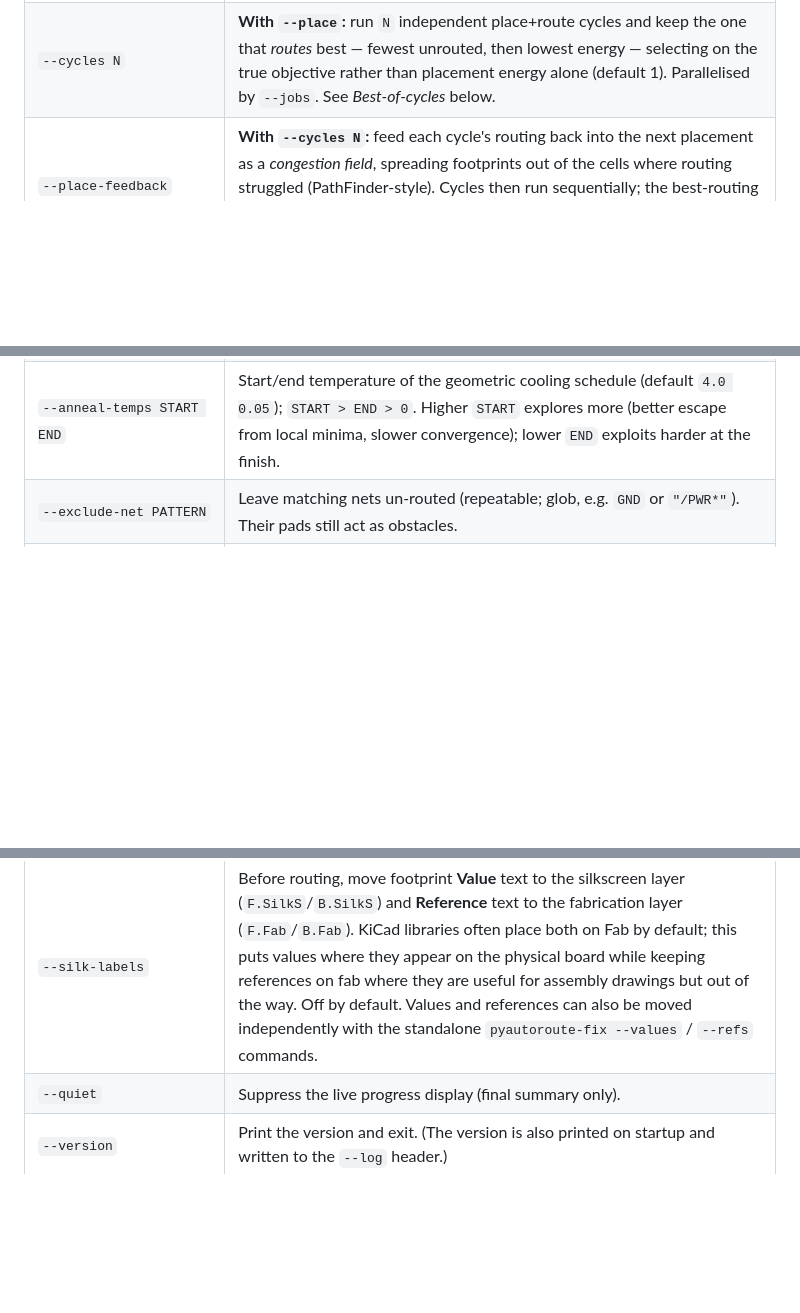
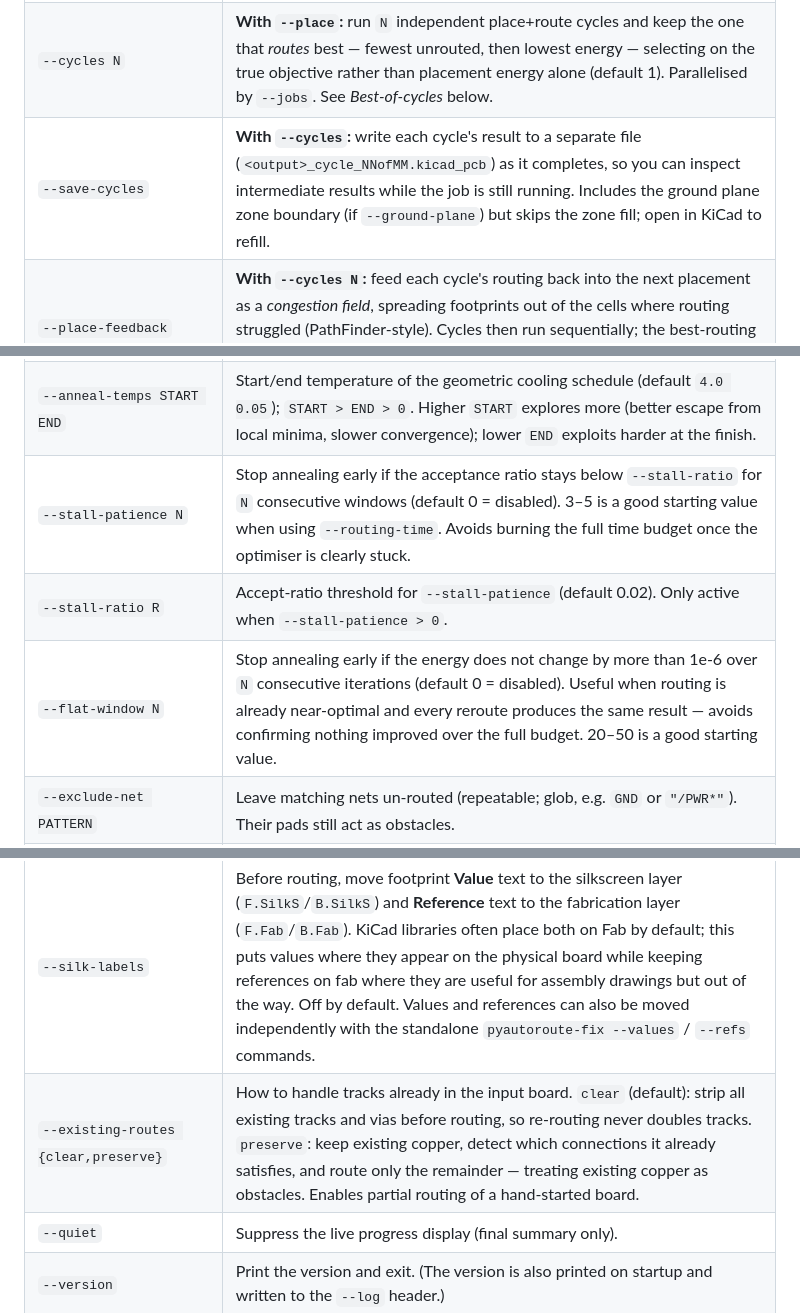
Before and after one commit to dqmcdonald/PyAutoRoute, a Markdown page: README.md, 3 parts joined by grey strips. Rendered like a GitHub page; blank space fills up the shorter version.

Commit message:
docs(readme): add missing CLI options to reference table
Add --save-cycles, --stall-patience, --stall-ratio, --flat-window, and
--existing-routes, which were implemented but not documented in the
options table.

Co-Authored-By: Claude Sonnet 4.6 <noreply@anthropic.com>

```diff
--- a/README.md
+++ b/README.md
@@ -106,11 +106,15 @@ The original file is never modified unless you pass `--in-place` — a routed co
 | `--runs N` | Route `N` times with different annealing seeds and keep the lowest-energy result (best-of-N). Default 1. Multiplies runtime ~N×; only varies the result when annealing (`--routing-iters`/`--routing-time`) is on. |
 | `--jobs N`, `-j N` | Run the `--runs` trials (or `--cycles` cycles) across `N` worker processes (parallel best-of-N). `0` uses every CPU (capped at the trial/cycle count). `1` (default) keeps the sequential path with live progress. Speedup ≈ `min(count, cores)`. In parallel mode live progress is suppressed (it can't interleave cleanly across processes); each trial/cycle logs a one-line completion. |
 | `--cycles N` | **With `--place`:** run `N` independent place+route cycles and keep the one that *routes* best — fewest unrouted, then lowest energy — selecting on the true objective rather than placement energy alone (default 1). Parallelised by `--jobs`. See *Best-of-cycles* below. |
+| `--save-cycles` | **With `--cycles`:** write each cycle's result to a separate file (`<output>_cycle_NNofMM.kicad_pcb`) as it completes, so you can inspect intermediate results while the job is still running. Includes the ground plane zone boundary (if `--ground-plane`) but skips the zone fill; open in KiCad to refill. |
 | `--place-feedback` | **With `--cycles N`:** feed each cycle's routing back into the next placement as a *congestion field*, spreading footprints out of the cells where routing struggled (PathFinder-style). Cycles then run sequentially; the best-routing cycle is still kept, so feedback can only help. Opt-in and experimental. See *Congestion feedback* below. |
 | `--congestion-weight W` | With `--place-feedback`: how hard to spread parts out of the routed hot zones (mm-cost per unit congestion at a footprint centroid; default 5.0). |
 | `--auto` | Probe a few grid/via settings on this board, pick the best, and (on a terminal) ask to confirm before routing with them. `--auto-yes` skips the prompt; `--auto-probe-time S` sets the budget per probed setting; `--auto-time-weight W` (default 1.0) adds a score penalty per second of routing time so that a marginally finer grid doesn't automatically win over a faster coarser one — set to 0 to rank by quality only. |
 | `--unrouted-weight W` | Annealing energy penalty per unrouted connection (default 100). Higher ⇒ the optimiser tries harder to complete every connection, at the expense of wirelength/vias; lower ⇒ it tolerates leaving hard nets for manual routing. |
 | `--anneal-temps START END` | Start/end temperature of the geometric cooling schedule (default `4.0 0.05`); `START > END > 0`. Higher `START` explores more (better escape from local minima, slower convergence); lower `END` exploits harder at the finish. |
+| `--stall-patience N` | Stop annealing early if the acceptance ratio stays below `--stall-ratio` for `N` consecutive windows (default 0 = disabled). 3–5 is a good starting value when using `--routing-time`. Avoids burning the full time budget once the optimiser is clearly stuck. |
+| `--stall-ratio R` | Accept-ratio threshold for `--stall-patience` (default 0.02). Only active when `--stall-patience > 0`. |
+| `--flat-window N` | Stop annealing early if the energy does not change by more than 1e-6 over `N` consecutive iterations (default 0 = disabled). Useful when routing is already near-optimal and every reroute produces the same result — avoids confirming nothing improved over the full budget. 20–50 is a good starting value. |
 | `--exclude-net PATTERN` | Leave matching nets un-routed (repeatable; glob, e.g. `GND` or `"/PWR*"`). Their pads still act as obstacles. |
 | `--diff-pairs` | Detect and route differential pairs using a coupled A* that advances both traces simultaneously. Pairs are recognised by naming convention: nets sharing a stem with `+`/`-`, `P`/`N`, or `_P`/`_N` suffixes (e.g. `USB_D+`/`USB_D-`, `CLK_P`/`CLK_N`). Paired nets are routed before single-ended nets and their copper is fixed as a static obstacle during the subsequent routing pass. After routing, a summary table is printed showing length, skew, via count, and estimated differential impedance. |
 | `--diff-pair-gap MM` | Inner-edge spacing (mm) between the two traces of each pair. Defaults to the net-class clearance from the design rules. |
@@ -123,6 +127,7 @@ The original file is never modified unless you pass `--in-place` — a routed co
 | `--write-config [FILE]` | Write the effective settings to an INI file and exit. Bare `--write-config` writes `<input>.ini` beside the board — the same file auto-loaded on the next run. |
 | `--log [FILE]` | Write a verbose log of the input parameters and routing/annealing progress. Bare `--log` writes `<output>.log`; `--log FILE` uses the given path. |
 | `--silk-labels` | Before routing, move footprint **Value** text to the silkscreen layer (`F.SilkS`/`B.SilkS`) and **Reference** text to the fabrication layer (`F.Fab`/`B.Fab`). KiCad libraries often place both on Fab by default; this puts values where they appear on the physical board while keeping references on fab where they are useful for assembly drawings but out of the way. Off by default. Values and references can also be moved independently with the standalone `pyautoroute-fix --values` / `--refs` commands. |
+| `--existing-routes {clear,preserve}` | How to handle tracks already in the input board. `clear` (default): strip all existing tracks and vias before routing, so re-routing never doubles tracks. `preserve`: keep existing copper, detect which connections it already satisfies, and route only the remainder — treating existing copper as obstacles. Enables partial routing of a hand-started board. |
 | `--quiet` | Suppress the live progress display (final summary only). |
 | `--version` | Print the version and exit. (The version is also printed on startup and written to the `--log` header.) |
 
```
